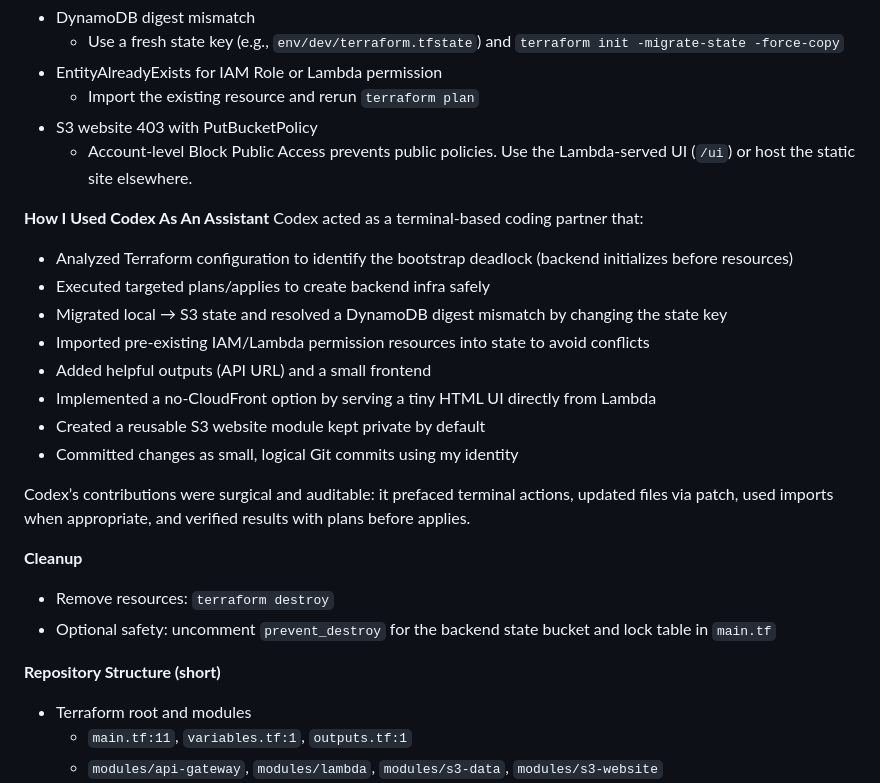
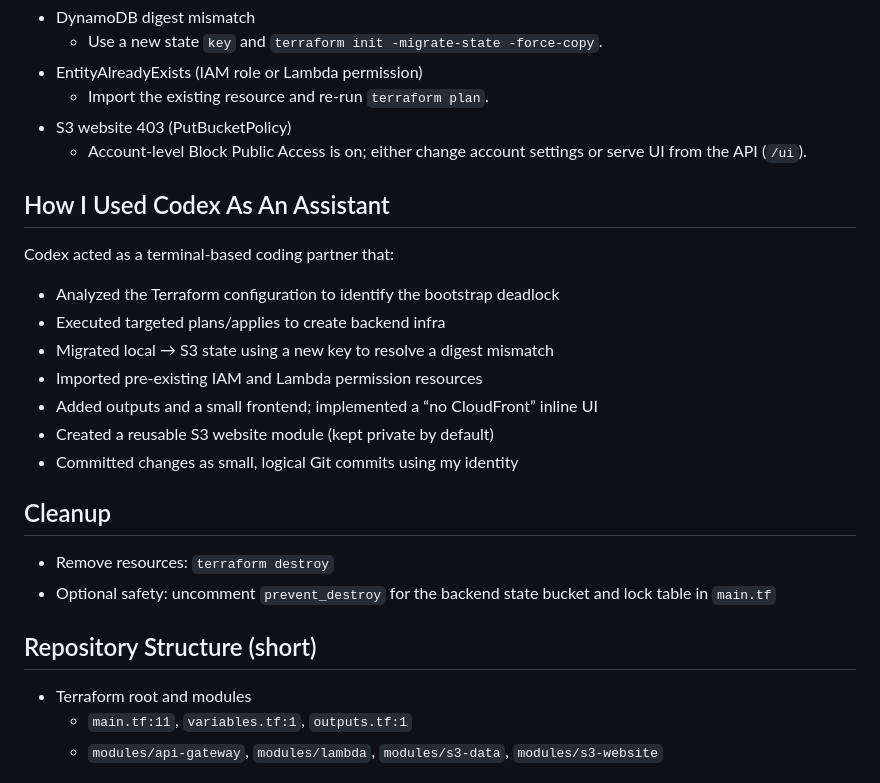
Before and after one commit to mathebulansuku/iress-assessment, a Markdown page: README.md, the part around one of its changes. Rendered like a GitHub page.

```diff
--- a/README.md
+++ b/README.md
@@ -99,28 +106,25 @@ A minimal static app is also included in `frontend/` with a helper script to poi
 - DynamoDB digest mismatch
-  - Use a fresh state key (e.g., `env/dev/terraform.tfstate`) and `terraform init -migrate-state -force-copy`
-- EntityAlreadyExists for IAM Role or Lambda permission
-  - Import the existing resource and rerun `terraform plan`
-- S3 website 403 with PutBucketPolicy
-  - Account-level Block Public Access prevents public policies. Use the Lambda-served UI (`/ui`) or host the static site elsewhere.
+  - Use a new state `key` and `terraform init -migrate-state -force-copy`.
+- EntityAlreadyExists (IAM role or Lambda permission)
+  - Import the existing resource and re-run `terraform plan`.
+- S3 website 403 (PutBucketPolicy)
+  - Account-level Block Public Access is on; either change account settings or serve UI from the API (`/ui`).
 
-**How I Used Codex As An Assistant**
+## How I Used Codex As An Assistant
 Codex acted as a terminal-based coding partner that:
-- Analyzed Terraform configuration to identify the bootstrap deadlock (backend initializes before resources)
-- Executed targeted plans/applies to create backend infra safely
-- Migrated local → S3 state and resolved a DynamoDB digest mismatch by changing the state key
-- Imported pre‑existing IAM/Lambda permission resources into state to avoid conflicts
-- Added helpful outputs (API URL) and a small frontend
-- Implemented a no‑CloudFront option by serving a tiny HTML UI directly from Lambda
-- Created a reusable S3 website module kept private by default
+- Analyzed the Terraform configuration to identify the bootstrap deadlock
+- Executed targeted plans/applies to create backend infra
+- Migrated local → S3 state using a new key to resolve a digest mismatch
+- Imported pre-existing IAM and Lambda permission resources
+- Added outputs and a small frontend; implemented a “no CloudFront” inline UI
+- Created a reusable S3 website module (kept private by default)
 - Committed changes as small, logical Git commits using my identity
 
-Codex’s contributions were surgical and auditable: it prefaced terminal actions, updated files via patch, used imports when appropriate, and verified results with plans before applies.
-
-**Cleanup**
+## Cleanup
 - Remove resources: `terraform destroy`
 - Optional safety: uncomment `prevent_destroy` for the backend state bucket and lock table in `main.tf`
 
-**Repository Structure (short)**
+## Repository Structure (short)
 - Terraform root and modules
   - `main.tf:11`, `variables.tf:1`, `outputs.tf:1`
   - `modules/api-gateway`, `modules/lambda`, `modules/s3-data`, `modules/s3-website`
```
Also changed, not shown: other parts of README.md (+71 -64 lines).
